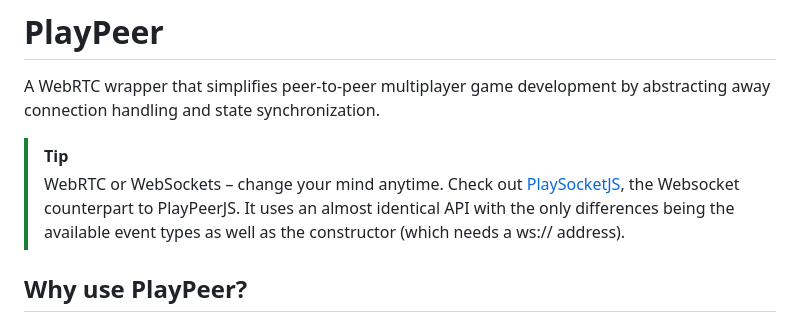
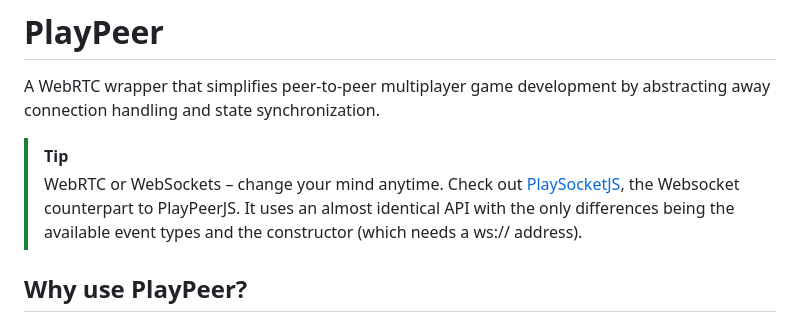
Before and after one commit to therealPaulPlay/PlayPeerJS, a Markdown page: README.md, the part around the change. Rendered like a GitHub page.

Commit message:
docs: make it more clear

```diff
--- a/README.md
+++ b/README.md
@@ -6,7 +6,7 @@ A WebRTC wrapper that simplifies peer-to-peer multiplayer game development by ab
 > WebRTC or WebSockets – change your mind anytime.
 > Check out [PlaySocketJS](https://github.com/therealPaulPlay/PlaySocketJS), the
 > Websocket counterpart to PlayPeerJS. It uses an almost identical API with the only differences
-> being the available event types as well as the constructor (which needs a ws:// address).
+> being the available event types and the constructor (which needs a ws:// address).
 
 ## Why use PlayPeer?
 
```
